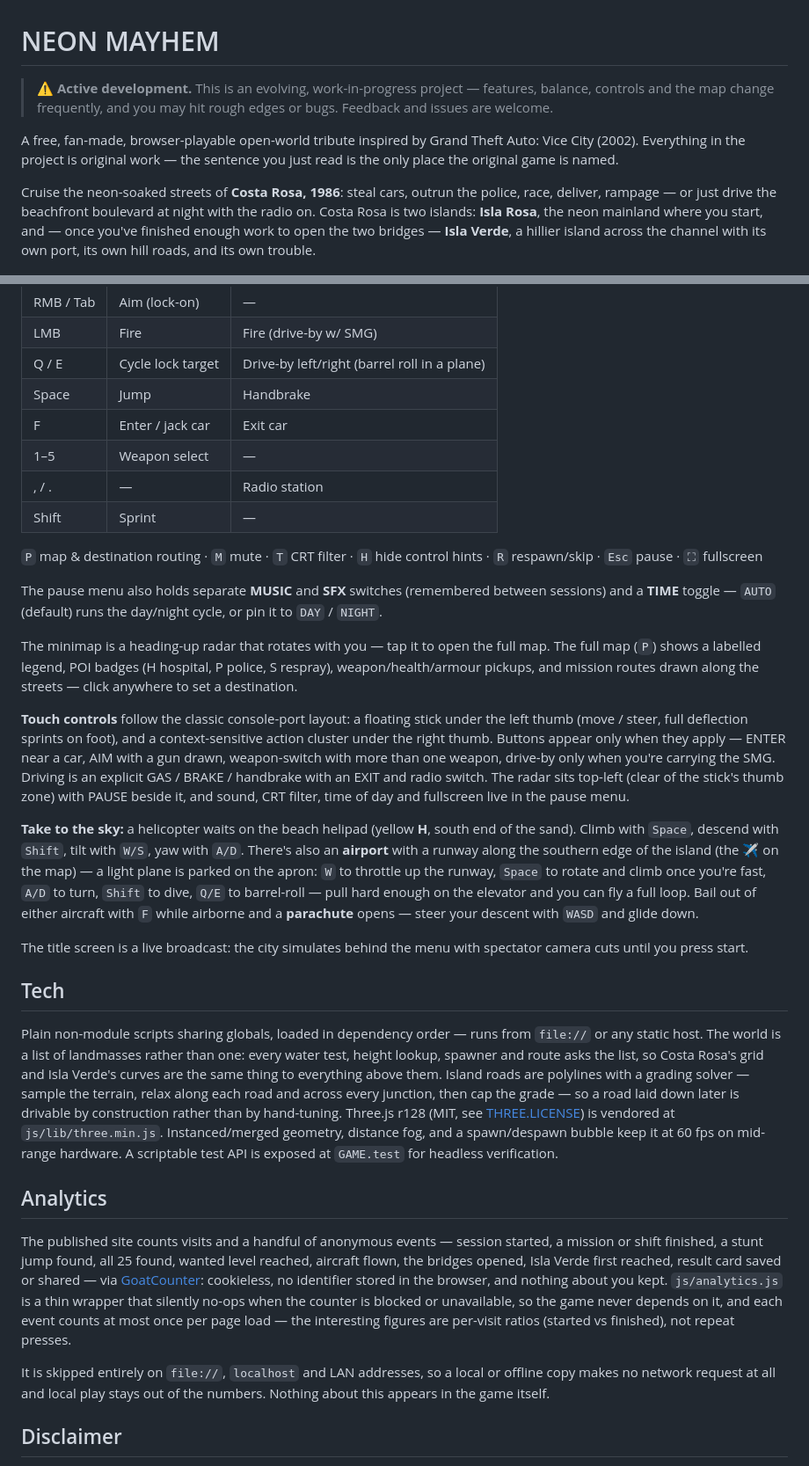
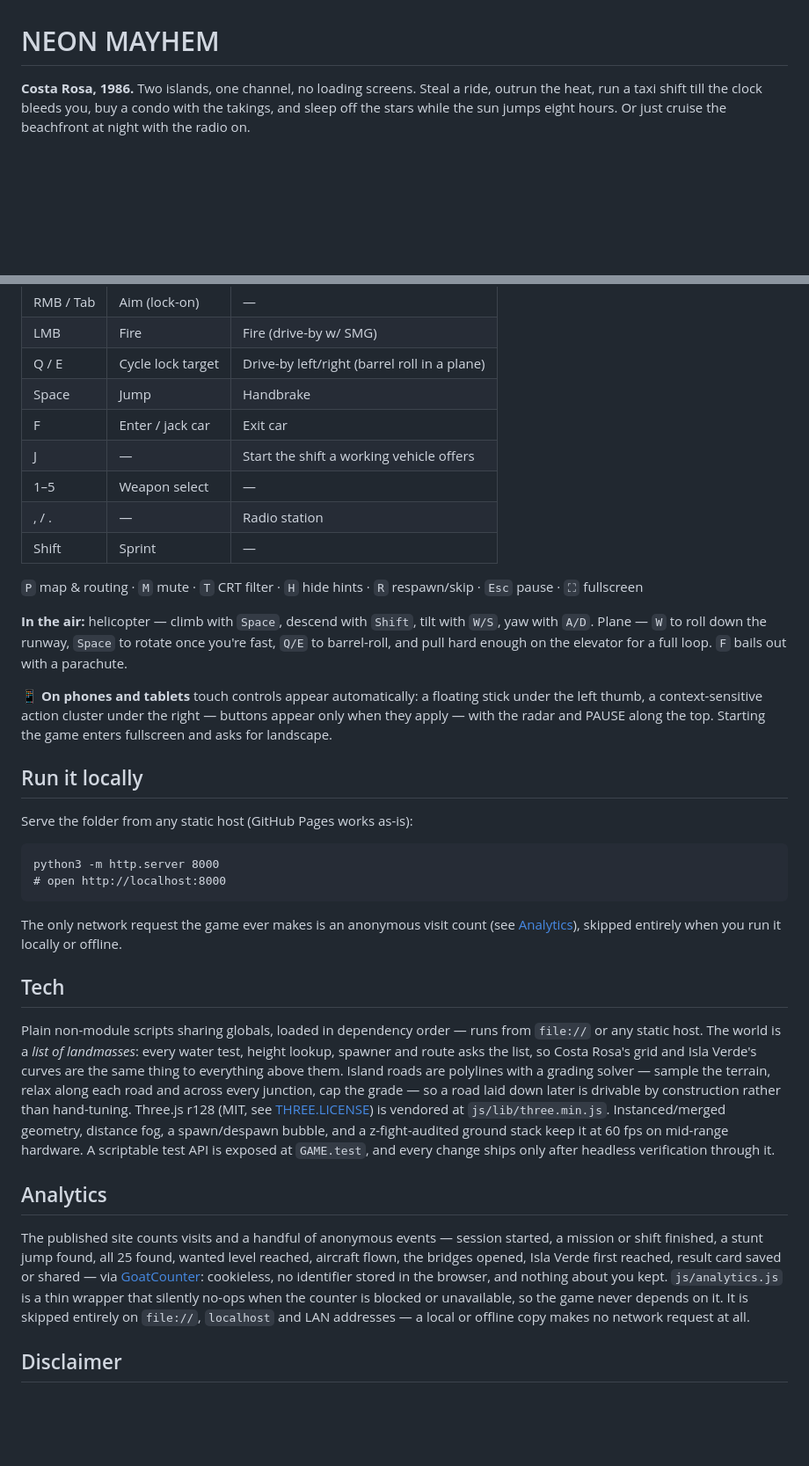
Before and after one commit to galbenyosef/neon-mayhem, a Markdown page: README.md, 2 parts joined by grey strips. Shown at 88% size. Drawn GitHub-style; blank space fills up the shorter version.

````diff
--- a/README.md
+++ b/README.md
@@ -1,10 +1,6 @@
 # NEON MAYHEM
 
-> ⚠️ **Active development.** This is an evolving, work-in-progress project — features, balance, controls and the map change frequently, and you may hit rough edges or bugs. Feedback and issues are welcome.
-
-A free, fan-made, browser-playable open-world tribute inspired by Grand Theft Auto: Vice City (2002). Everything in the project is original work — the sentence you just read is the only place the original game is named.
-
-Cruise the neon-soaked streets of **Costa Rosa, 1986**: steal cars, outrun the police, race, deliver, rampage — or just drive the beachfront boulevard at night with the radio on. Costa Rosa is two islands: **Isla Rosa**, the neon mainland where you start, and — once you've finished enough work to open the two bridges — **Isla Verde**, a hillier island across the channel with its own port, its own hill roads, and its own trouble.
+**Costa Rosa, 1986.** Two islands, one channel, no loading screens. Steal a ride, outrun the heat, run a taxi shift till the clock bleeds you, buy a condo with the takings, and sleep off the stars while the sun jumps eight hours. Or just cruise the beachfront at night with the radio on.
 
 <p align="center">
   <img src="media/social-card.png" alt="Neon Mayhem — a night drive down a neon-lit boulevard in Costa Rosa, 1986" width="600">
@@ -54,42 +64,35 @@ No build step, no server code, no accounts, no ads. Progress (cash + best runs)
 | Q / E | Cycle lock target | Drive-by left/right (barrel roll in a plane) |
 | Space | Jump | Handbrake |
 | F | Enter / jack car | Exit car |
+| J | — | Start the shift a working vehicle offers |
 | 1–5 | Weapon select | — |
 | , / . | — | Radio station |
 | Shift | Sprint | — |
 
-`P` map & destination routing · `M` mute · `T` CRT filter · `H` hide control hints · `R` respawn/skip · `Esc` pause · `⛶` fullscreen
+`P` map & routing · `M` mute · `T` CRT filter · `H` hide hints · `R` respawn/skip · `Esc` pause · `⛶` fullscreen
 
-The pause menu also holds separate **MUSIC** and **SFX** switches (remembered between sessions) and a **TIME** toggle — `AUTO` (default) runs the day/night cycle, or pin it to `DAY` / `NIGHT`.
+**In the air:** helicopter — climb with `Space`, descend with `Shift`, tilt with `W/S`, yaw with `A/D`. Plane — `W` to roll down the runway, `Space` to rotate once you're fast, `Q/E` to barrel-roll, and pull hard enough on the elevator for a full loop. `F` bails out with a parachute.
 
-The minimap is a heading-up radar that rotates with you — tap it to open the full map. The full map (`P`) shows a labelled legend, POI badges (H hospital, P police, S respray), weapon/health/armour pickups, and mission routes drawn along the streets — click anywhere to set a destination.
+📱 **On phones and tablets** touch controls appear automatically: a floating stick under the left thumb, a context-sensitive action cluster under the right — buttons appear only when they apply — with the radar and PAUSE along the top. Starting the game enters fullscreen and asks for landscape.
 
-**Touch controls** follow the classic console-port layout: a floating stick under the left thumb (move / steer, full deflection sprints on foot), and a context-sensitive action cluster under the right thumb. Buttons appear only when they apply — ENTER near a car, AIM with a gun drawn, weapon-switch with more than one weapon, drive-by only when you're carrying the SMG. Driving is an explicit GAS / BRAKE / handbrake with an EXIT and radio switch. The radar sits top-left (clear of the stick's thumb zone) with PAUSE beside it, and sound, CRT filter, time of day and fullscreen live in the pause menu.
+## Run it locally
 
-**Take to the sky:** a helicopter waits on the beach helipad (yellow **H**, south end of the sand). Climb with `Space`, descend with `Shift`, tilt with `W/S`, yaw with `A/D`. There's also an **airport** with a runway along the southern edge of the island (the ✈ on the map) — a light plane is parked on the apron: `W` to throttle up the runway, `Space` to rotate and climb once you're fast, `A/D` to turn, `Shift` to dive, `Q/E` to barrel-roll — pull hard enough on the elevator and you can fly a full loop. Bail out of either aircraft with `F` while airborne and a **parachute** opens — steer your descent with `WASD` and glide down.
+Serve the folder from any static host (GitHub Pages works as-is):
 
-The title screen is a live broadcast: the city simulates behind the menu with spectator camera cuts until you press start.
+```
+python3 -m http.server 8000
+# open http://localhost:8000
+```
+
+The only network request the game ever makes is an anonymous visit count (see [Analytics](#analytics)), skipped entirely when you run it locally or offline.
 
 ## Tech
 
-Plain non-module scripts sharing globals, loaded in dependency order — runs from `file://` or any static host. The world is a list of landmasses rather than one: every water test, height lookup, spawner and route asks the list, so Costa Rosa's grid and Isla Verde's curves are the same thing to everything above them. Island roads are polylines with a grading solver — sample the terrain, relax along each road and across every junction, then cap the grade — so a road laid down later is drivable by construction rather than by hand-tuning. Three.js r128 (MIT, see [THREE.LICENSE](THREE.LICENSE)) is vendored at `js/lib/three.min.js`. Instanced/merged geometry, distance fog, and a spawn/despawn bubble keep it at 60 fps on mid-range hardware. A scriptable test API is exposed at `GAME.test` for headless verification.
+Plain non-module scripts sharing globals, loaded in dependency order — runs from `file://` or any static host. The world is a *list of landmasses*: every water test, height lookup, spawner and route asks the list, so Costa Rosa's grid and Isla Verde's curves are the same thing to everything above them. Island roads are polylines with a grading solver — sample the terrain, relax along each road and across every junction, cap the grade — so a road laid down later is drivable by construction rather than hand-tuning. Three.js r128 (MIT, see [THREE.LICENSE](THREE.LICENSE)) is vendored at `js/lib/three.min.js`. Instanced/merged geometry, distance fog, a spawn/despawn bubble, and a z-fight-audited ground stack keep it at 60 fps on mid-range hardware. A scriptable test API is exposed at `GAME.test`, and every change ships only after headless verification through it.
 
 ## Analytics
 
-The published site counts visits and a handful of anonymous events — session
-started, a mission or shift finished, a stunt jump found, all 25 found, wanted
-level reached, aircraft flown, the bridges opened, Isla Verde first reached,
-result card saved or shared — via
-[GoatCounter](https://www.goatcounter.com/): cookieless, no identifier stored in
-the browser, and nothing about you kept. `js/analytics.js` is a thin wrapper
-that silently no-ops when the counter is blocked or unavailable, so the game
-never depends on it, and each event counts at most once per page load — the
-interesting figures are per-visit ratios (started vs finished), not repeat
-presses.
-
-It is skipped entirely on `file://`, `localhost` and LAN addresses, so a local
-or offline copy makes no network request at all and local play stays out of the
-numbers. Nothing about this appears in the game itself.
+The published site counts visits and a handful of anonymous events — session started, a mission or shift finished, a stunt jump found, all 25 found, wanted level reached, aircraft flown, the bridges opened, Isla Verde first reached, result card saved or shared — via [GoatCounter](https://www.goatcounter.com/): cookieless, no identifier stored in the browser, and nothing about you kept. `js/analytics.js` is a thin wrapper that silently no-ops when the counter is blocked or unavailable, so the game never depends on it. It is skipped entirely on `file://`, `localhost` and LAN addresses — a local or offline copy makes no network request at all.
 
 ## Disclaimer
 
````
Also changed, not shown: other parts of README.md (+37 -23 lines).
